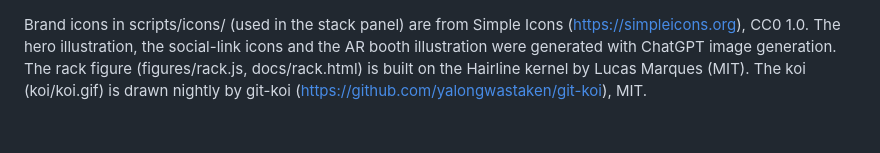
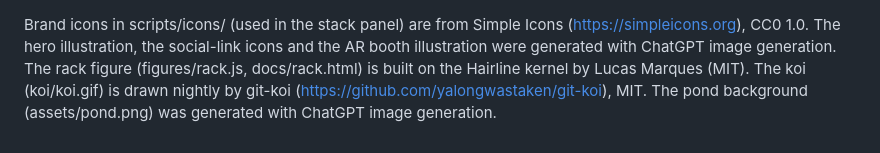
Before and after one commit to MemeGamer/MemeGamer, a Markdown page: CREDITS.md, the part around the change. Rendered like a GitHub page.

```diff
--- a/CREDITS.md
+++ b/CREDITS.md
@@ -2,3 +2,4 @@ Brand icons in scripts/icons/ (used in the stack panel) are from Simple Icons (h
 The hero illustration, the social-link icons and the AR booth illustration were generated with ChatGPT image generation.
 The rack figure (figures/rack.js, docs/rack.html) is built on the Hairline kernel by Lucas Marques (MIT).
 The koi (koi/koi.gif) is drawn nightly by git-koi (https://github.com/yalongwastaken/git-koi), MIT.
+The pond background (assets/pond.png) was generated with ChatGPT image generation.
```
Also changed, not shown: README.md (+4 -2 lines), assets/pond.png (added), koi/pond.gif (added), 2 other files.
